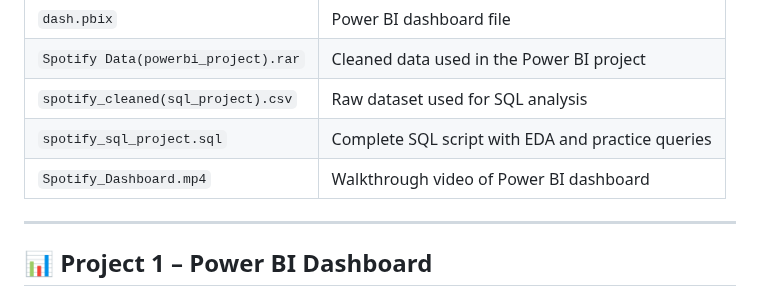
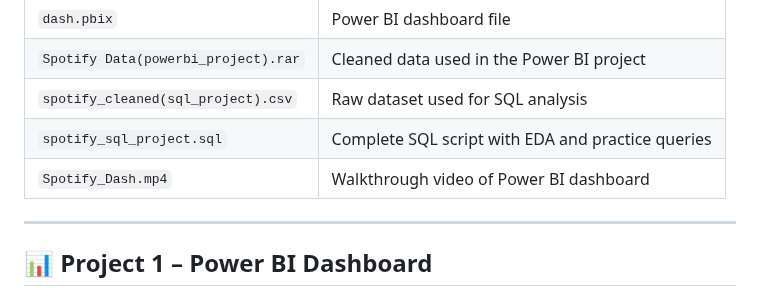
Before and after one commit to Yashingle24/Data-Analytics-Portfolio, a Markdown page: Spotify Analysis/README.md, the part around the change. Drawn GitHub-style.

```diff
--- a/Spotify Analysis/README.md
+++ b/Spotify Analysis/README.md
@@ -25,7 +25,7 @@ Both projects aim to uncover patterns in music consumption, artist performance,
 | `Spotify Data(powerbi_project).rar`  | Cleaned data used in the Power BI project   |
 | `spotify_cleaned(sql_project).csv` | Raw dataset used for SQL analysis           |
 | `spotify_sql_project.sql` | Complete SQL script with EDA and practice queries |
-| `Spotify_Dashboard.mp4`   | Walkthrough video of Power BI dashboard     |
+| `Spotify_Dash.mp4`   | Walkthrough video of Power BI dashboard     |
 
 ---
 
```
